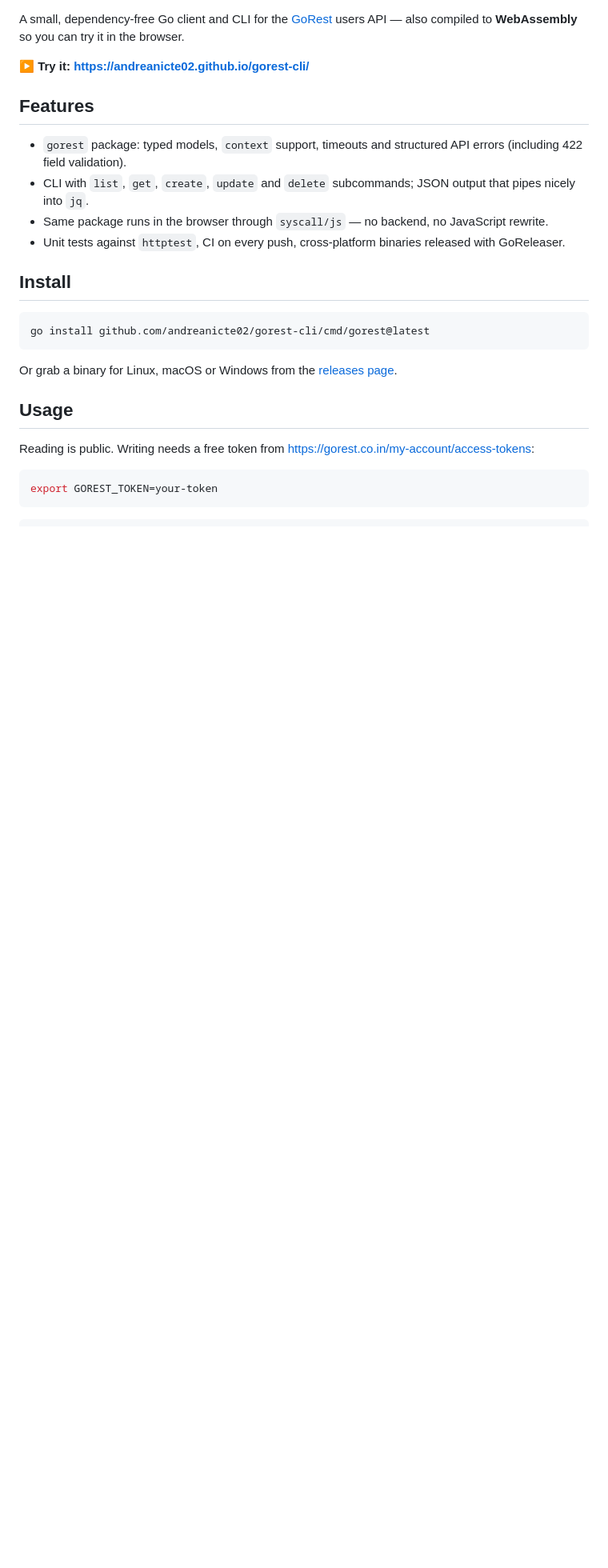
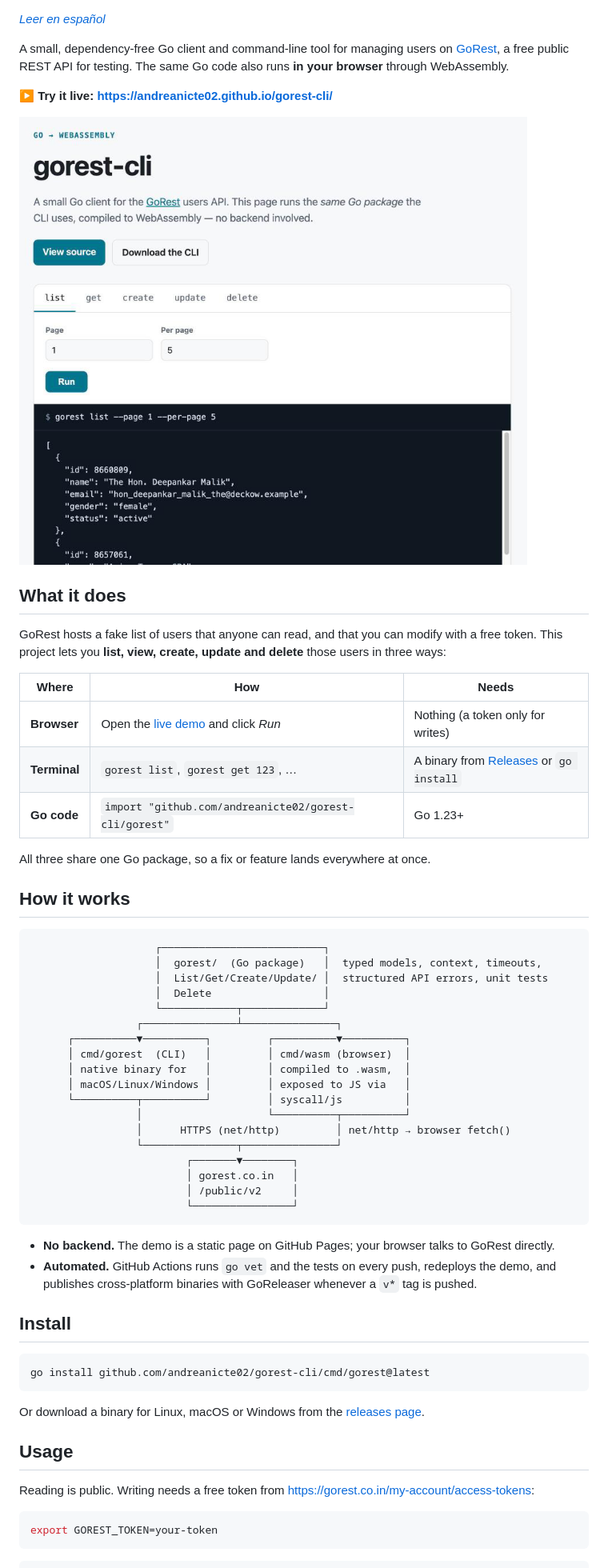
Before and after one commit to andreanicte02/gorest-cli, a Markdown page: README.md, the part around one of its changes. Shown at 80% size. Rendered like a GitHub page; pictures changed too: docs/demo.png (added); blank space fills up the shorter version.

Commit message:
docs: explain what the project does, add demo screenshot and Spanish section

````diff
--- a/README.md
+++ b/README.md
@@ -4,16 +5,54 @@
 [![Live demo](https://img.shields.io/badge/demo-live-00758f)](https://andreanicte02.github.io/gorest-cli/)
 
-A small, dependency-free Go client and CLI for the [GoRest](https://gorest.co.in) users API —
-also compiled to **WebAssembly** so you can try it in the browser.
+*[Leer en español](#en-español)*
 
-**▶ Try it: <https://andreanicte02.github.io/gorest-cli/>**
+A small, dependency-free Go client and command-line tool for managing users on
+[GoRest](https://gorest.co.in), a free public REST API for testing. The same Go code also
+runs **in your browser** through WebAssembly.
 
-## Features
+**▶ Try it live: <https://andreanicte02.github.io/gorest-cli/>**
 
-- `gorest` package: typed models, `context` support, timeouts and structured API errors (including 422 field validation).
-- CLI with `list`, `get`, `create`, `update` and `delete` subcommands; JSON output that pipes nicely into `jq`.
-- Same package runs in the browser through `syscall/js` — no backend, no JavaScript rewrite.
-- Unit tests against `httptest`, CI on every push, cross-platform binaries released with GoReleaser.
+[![Screenshot of the live demo](docs/demo.png)](https://andreanicte02.github.io/gorest-cli/)
+
+## What it does
+
+GoRest hosts a fake list of users that anyone can read, and that you can modify with a free token.
+This project lets you **list, view, create, update and delete** those users in three ways:
+
+| Where | How | Needs |
+|---|---|---|
+| **Browser** | Open the [live demo](https://andreanicte02.github.io/gorest-cli/) and click *Run* | Nothing (a token only for writes) |
+| **Terminal** | `gorest list`, `gorest get 123`, … | A binary from [Releases](https://github.com/andreanicte02/gorest-cli/releases/latest) or `go install` |
+| **Go code** | `import "github.com/andreanicte02/gorest-cli/gorest"` | Go 1.23+ |
+
+All three share one Go package, so a fix or feature lands everywhere at once.
+
+## How it works
+
+```
+                    ┌──────────────────────────┐
+                    │  gorest/  (Go package)   │  typed models, context, timeouts,
+                    │  List/Get/Create/Update/ │  structured API errors, unit tests
+                    │  Delete                  │
+                    └────────────┬─────────────┘
+                 ┌───────────────┴───────────────┐
+      ┌──────────▼──────────┐         ┌──────────▼──────────┐
+      │ cmd/gorest  (CLI)   │         │ cmd/wasm (browser)  │
+      │ native binary for   │         │ compiled to .wasm,  │
+      │ macOS/Linux/Windows │         │ exposed to JS via   │
+      └──────────┬──────────┘         │ syscall/js          │
+                 │                    └──────────┬──────────┘
+                 │      HTTPS (net/http)         │ net/http → browser fetch()
+                 └───────────────┬───────────────┘
+                         ┌───────▼────────┐
+                         │ gorest.co.in   │
+                         │ /public/v2     │
+                         └────────────────┘
+```
+
+- **No backend.** The demo is a static page on GitHub Pages; your browser talks to GoRest directly.
+- **Automated.** GitHub Actions runs `go vet` and the tests on every push, redeploys the demo,
+  and publishes cross-platform binaries with GoReleaser whenever a `v*` tag is pushed.
 
 ## Install
 
@@ -21,7 +60,7 @@ also compiled to **WebAssembly** so you can try it in the browser.
 go install github.com/andreanicte02/gorest-cli/cmd/gorest@latest
 ```
 
-Or grab a binary for Linux, macOS or Windows from the [releases page](https://github.com/andreanicte02/gorest-cli/releases/latest).
+Or download a binary for Linux, macOS or Windows from the [releases page](https://github.com/andreanicte02/gorest-cli/releases/latest).
 
 ## Usage
 
````
Also changed, not shown: other parts of README.md (+32 -1 lines).
